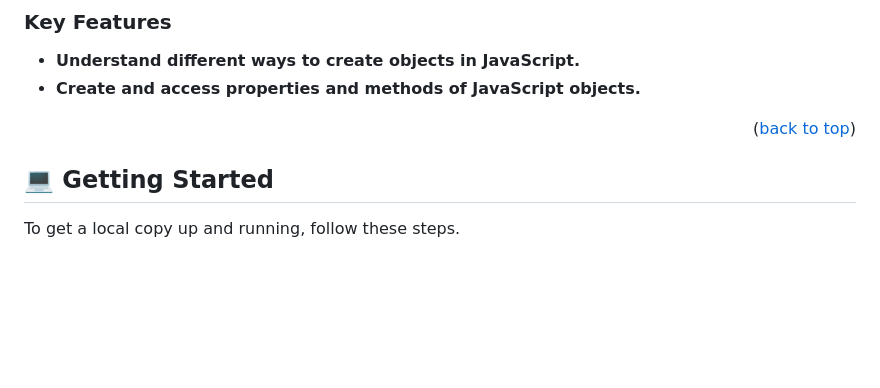
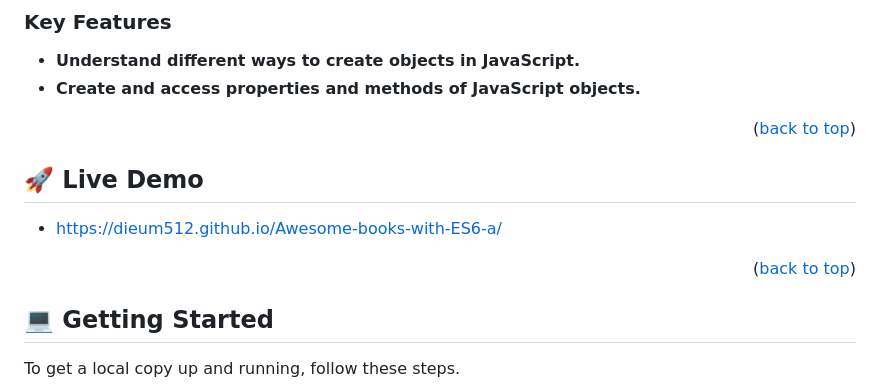
Before and after one commit to dieum512/Awesome-books-with-ES6-a, a Markdown page: README.md, the part around the change. Drawn GitHub-style; blank space fills up the shorter version.

Commit message:
Add the live demo link to the README file

```diff
--- a/README.md
+++ b/README.md
@@ -59,11 +59,11 @@
 
 <!-- LIVE DEMO -->
 
-<!-- ## 🚀 Live Demo <a name="live-demo"></a>
+## 🚀 Live Demo <a name="live-demo"></a>
 
-- [Live Demo Link]()
+- [https://dieum512.github.io/Awesome-books-with-ES6-a/]()
 
-<p align="right">(<a href="#readme-top">back to top</a>)</p> -->
+<p align="right">(<a href="#readme-top">back to top</a>)</p>
 
 <!-- GETTING STARTED -->
 
```
